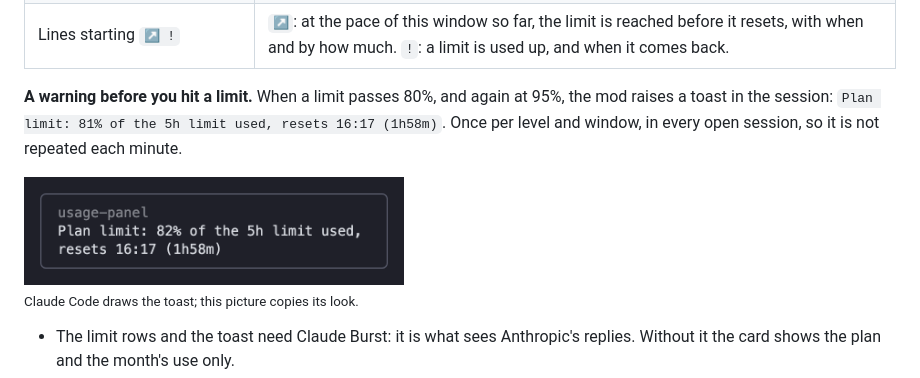
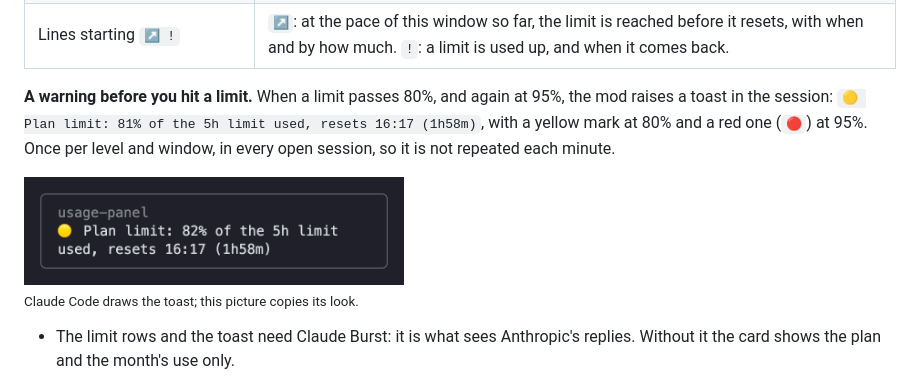
Before and after one commit to andrewbakercloudscale/claude-code-cost-sidebar, a Markdown page: README.md, the part around one of its changes. Drawn GitHub-style; pictures changed too: docs/toast-limit.png.

```diff
--- a/README.md
+++ b/README.md
@@ -156,5 +156,5 @@ How close you are to your plan's limits. Anthropic states the figures itself, in
 | `$132 at API rates this month ($200 plan)` | What this month's use would have cost pay-as-you-go, beside the plan's flat price. Shown for Pro ($20), Max 5x ($100) and Max 20x ($200). |
 | Lines starting `↗ !` | `↗`: at the pace of this window so far, the limit is reached before it resets, with when and by how much. `!`: a limit is used up, and when it comes back. |
 
-**A warning before you hit a limit.** When a limit passes 80%, and again at 95%, the mod raises a toast in the session: `Plan limit: 81% of the 5h limit used, resets 16:17 (1h58m)`. Once per level and window, in every open session, so it is not repeated each minute.
+**A warning before you hit a limit.** When a limit passes 80%, and again at 95%, the mod raises a toast in the session: `🟡 Plan limit: 81% of the 5h limit used, resets 16:17 (1h58m)`, with a yellow mark at 80% and a red one (`🔴`) at 95%. Once per level and window, in every open session, so it is not repeated each minute.
 
```
Also changed, not shown: other parts of README.md (+1 -1 lines), 3 other files.
